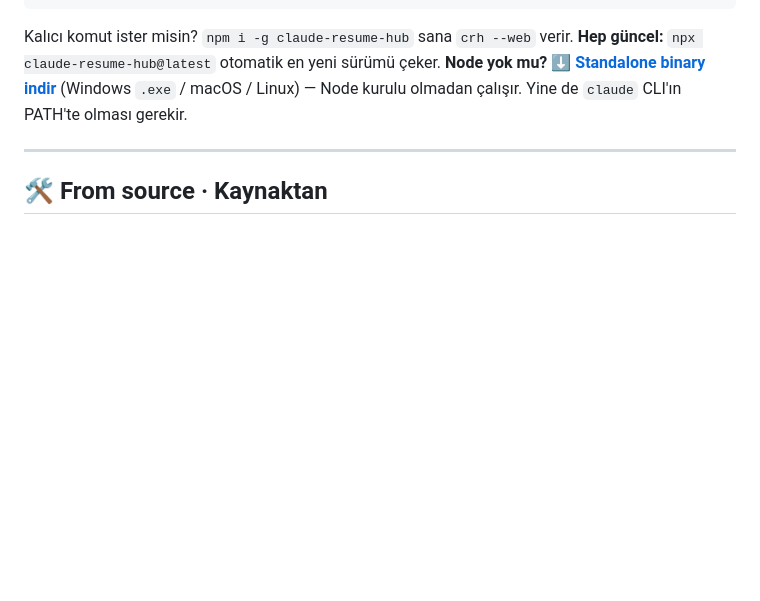
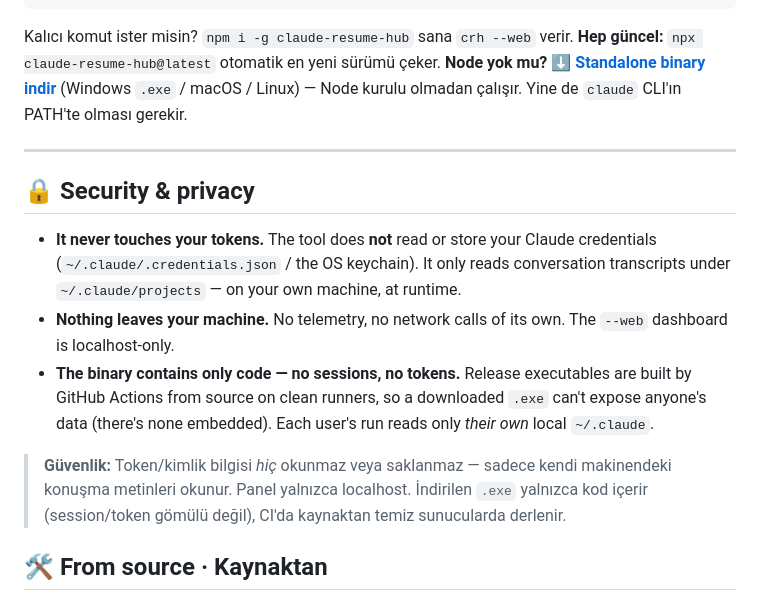
Before and after one commit to IbrahimKalemci/claude-resume-hub, a Markdown page: README.md, the part around the change. Rendered like a GitHub page; blank space fills up the shorter version.

Commit message:
docs: add Security & privacy section (no tokens read/stored, localhost-only, data-free binaries)

```diff
--- a/README.md
+++ b/README.md
@@ -111,6 +111,14 @@ Kalıcı komut ister misin? `npm i -g claude-resume-hub` sana `crh --web` verir.
 
 ---
 
+## 🔒 Security & privacy
+
+- **It never touches your tokens.** The tool does **not** read or store your Claude credentials (`~/.claude/.credentials.json` / the OS keychain). It only reads conversation transcripts under `~/.claude/projects` — on your own machine, at runtime.
+- **Nothing leaves your machine.** No telemetry, no network calls of its own. The `--web` dashboard is localhost-only.
+- **The binary contains only code — no sessions, no tokens.** Release executables are built by GitHub Actions from source on clean runners, so a downloaded `.exe` can't expose anyone's data (there's none embedded). Each user's run reads only *their own* local `~/.claude`.
+
+> **Güvenlik:** Token/kimlik bilgisi *hiç* okunmaz veya saklanmaz — sadece kendi makinendeki konuşma metinleri okunur. Panel yalnızca localhost. İndirilen `.exe` yalnızca kod içerir (session/token gömülü değil), CI'da kaynaktan temiz sunucularda derlenir.
+
 ## 🛠️ From source · Kaynaktan
 
 Prefer to run it straight from the repo (no npm)? / npm'siz, doğrudan repodan mı çalıştırmak istiyorsun?
```
